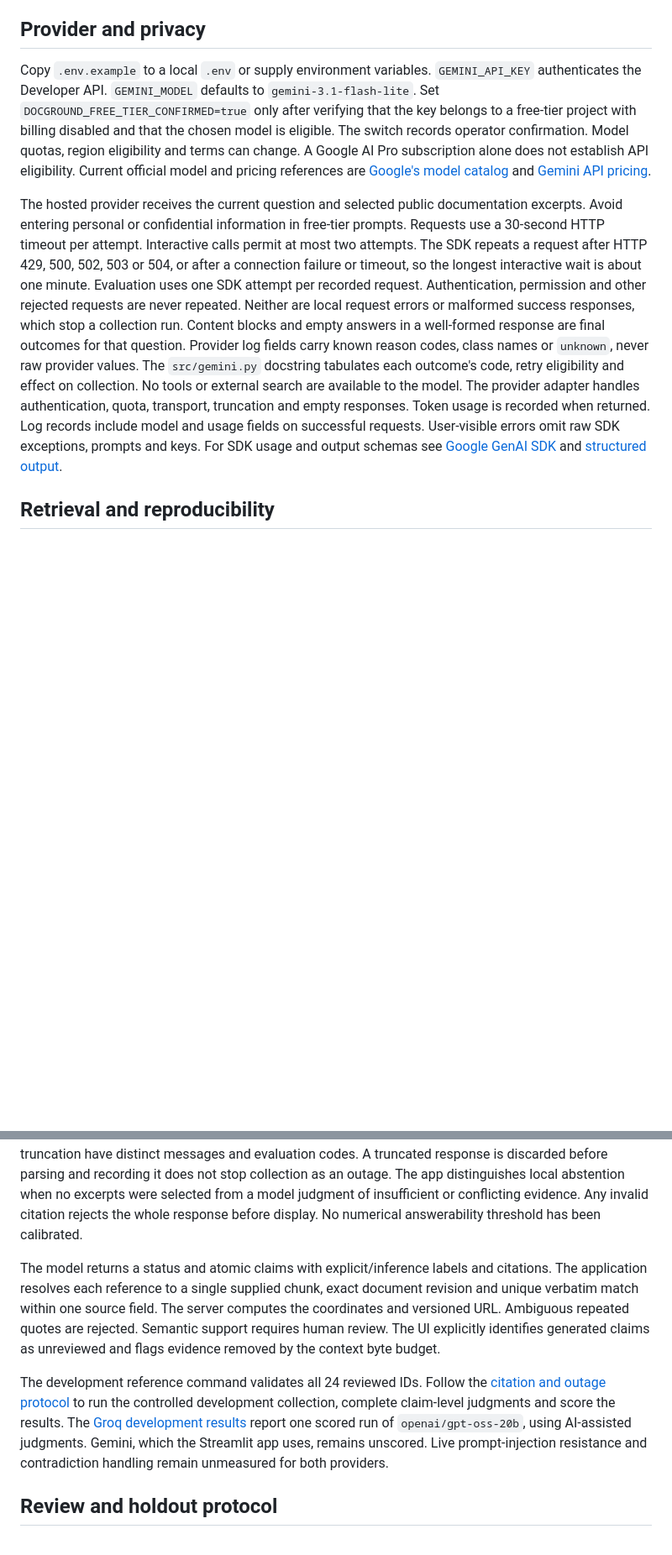
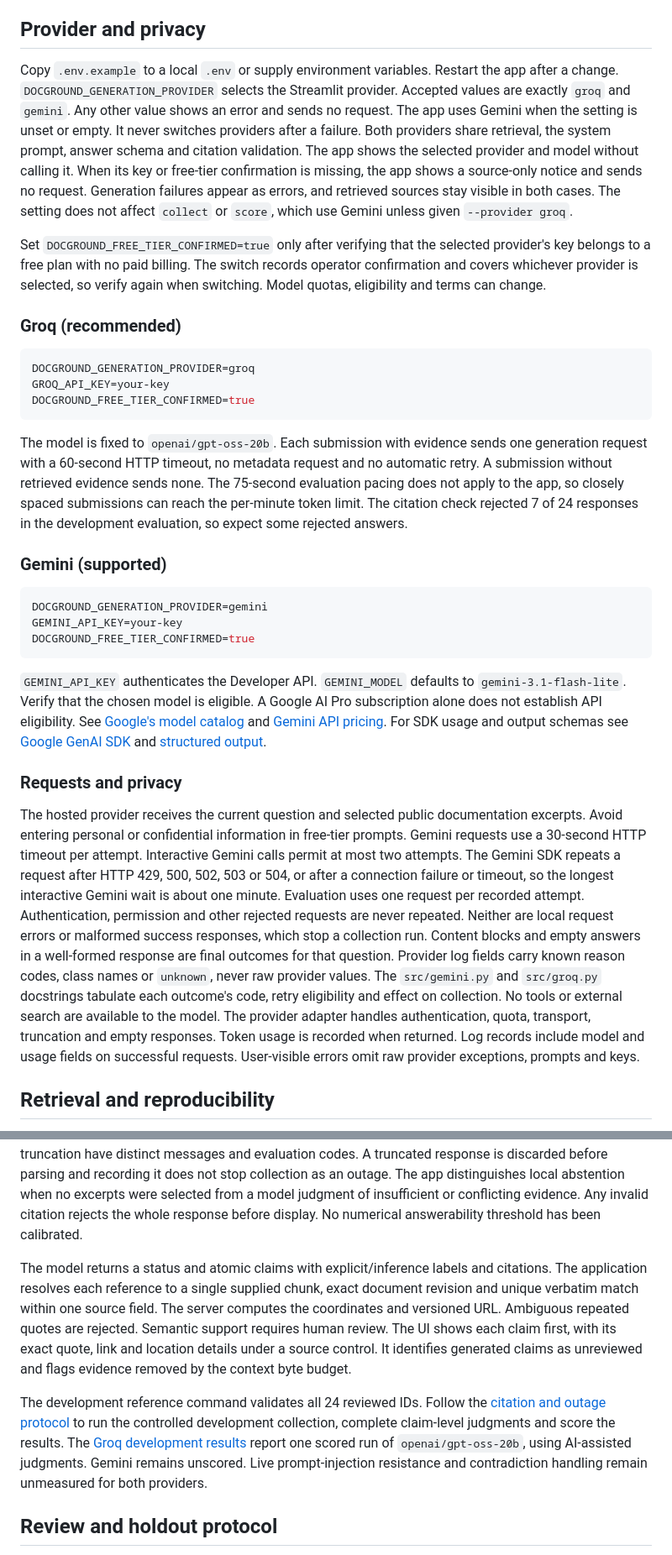
Before and after one commit to hazem-elsayed1/docground-rag, a Markdown page: docs/rag-engineering.md, 2 parts joined by grey strips. Shown at 84% size. GitHub-like rendering; blank space fills up the shorter version.

```diff
--- a/docs/rag-engineering.md
+++ b/docs/rag-engineering.md
@@ -36,9 +36,33 @@ Start a local instance with `python -m streamlit run app.py --server.address 127
 
 ## Provider and privacy
 
-Copy `.env.example` to a local `.env` or supply environment variables. `GEMINI_API_KEY` authenticates the Developer API. `GEMINI_MODEL` defaults to `gemini-3.1-flash-lite`. Set `DOCGROUND_FREE_TIER_CONFIRMED=true` only after verifying that the key belongs to a free-tier project with billing disabled and that the chosen model is eligible. The switch records operator confirmation. Model quotas, region eligibility and terms can change. A Google AI Pro subscription alone does not establish API eligibility. Current official model and pricing references are [Google's model catalog](https://ai.google.dev/gemini-api/docs/models) and [Gemini API pricing](https://ai.google.dev/gemini-api/docs/pricing).
+Copy `.env.example` to a local `.env` or supply environment variables. Restart the app after a change. `DOCGROUND_GENERATION_PROVIDER` selects the Streamlit provider. Accepted values are exactly `groq` and `gemini`. Any other value shows an error and sends no request. The app uses Gemini when the setting is unset or empty. It never switches providers after a failure. Both providers share retrieval, the system prompt, answer schema and citation validation. The app shows the selected provider and model without calling it. When its key or free-tier confirmation is missing, the app shows a source-only notice and sends no request. Generation failures appear as errors, and retrieved sources stay visible in both cases. The setting does not affect `collect` or `score`, which use Gemini unless given `--provider groq`.
 
-The hosted provider receives the current question and selected public documentation excerpts. Avoid entering personal or confidential information in free-tier prompts. Requests use a 30-second HTTP timeout per attempt. Interactive calls permit at most two attempts. The SDK repeats a request after HTTP 429, 500, 502, 503 or 504, or after a connection failure or timeout, so the longest interactive wait is about one minute. Evaluation uses one SDK attempt per recorded request. Authentication, permission and other rejected requests are never repeated. Neither are local request errors or malformed success responses, which stop a collection run. Content blocks and empty answers in a well-formed response are final outcomes for that question. Provider log fields carry known reason codes, class names or `unknown`, never raw provider values. The `src/gemini.py` docstring tabulates each outcome's code, retry eligibility and effect on collection. No tools or external search are available to the model. The provider adapter handles authentication, quota, transport, truncation and empty responses. Token usage is recorded when returned. Log records include model and usage fields on successful requests. User-visible errors omit raw SDK exceptions, prompts and keys. For SDK usage and output schemas see [Google GenAI SDK](https://googleapis.github.io/python-genai/) and [structured output](https://ai.google.dev/gemini-api/docs/structured-output).
+Set `DOCGROUND_FREE_TIER_CONFIRMED=true` only after verifying that the selected provider's key belongs to a free plan with no paid billing. The switch records operator confirmation and covers whichever provider is selected, so verify again when switching. Model quotas, eligibility and terms can change.
+
+### Groq (recommended)
+
+~~~sh
+DOCGROUND_GENERATION_PROVIDER=groq
+GROQ_API_KEY=your-key
+DOCGROUND_FREE_TIER_CONFIRMED=true
+~~~
+
+The model is fixed to `openai/gpt-oss-20b`. Each submission with evidence sends one generation request with a 60-second HTTP timeout, no metadata request and no automatic retry. A submission without retrieved evidence sends none. The 75-second evaluation pacing does not apply to the app, so closely spaced submissions can reach the per-minute token limit. The citation check rejected 7 of 24 responses in the development evaluation, so expect some rejected answers.
+
+### Gemini (supported)
+
+~~~sh
+DOCGROUND_GENERATION_PROVIDER=gemini
+GEMINI_API_KEY=your-key
+DOCGROUND_FREE_TIER_CONFIRMED=true
+~~~
+
+`GEMINI_API_KEY` authenticates the Developer API. `GEMINI_MODEL` defaults to `gemini-3.1-flash-lite`. Verify that the chosen model is eligible. A Google AI Pro subscription alone does not establish API eligibility. See [Google's model catalog](https://ai.google.dev/gemini-api/docs/models) and [Gemini API pricing](https://ai.google.dev/gemini-api/docs/pricing). For SDK usage and output schemas see [Google GenAI SDK](https://googleapis.github.io/python-genai/) and [structured output](https://ai.google.dev/gemini-api/docs/structured-output).
+
+### Requests and privacy
+
+The hosted provider receives the current question and selected public documentation excerpts. Avoid entering personal or confidential information in free-tier prompts. Gemini requests use a 30-second HTTP timeout per attempt. Interactive Gemini calls permit at most two attempts. The Gemini SDK repeats a request after HTTP 429, 500, 502, 503 or 504, or after a connection failure or timeout, so the longest interactive Gemini wait is about one minute. Evaluation uses one request per recorded attempt. Authentication, permission and other rejected requests are never repeated. Neither are local request errors or malformed success responses, which stop a collection run. Content blocks and empty answers in a well-formed response are final outcomes for that question. Provider log fields carry known reason codes, class names or `unknown`, never raw provider values. The `src/gemini.py` and `src/groq.py` docstrings tabulate each outcome's code, retry eligibility and effect on collection. No tools or external search are available to the model. The provider adapter handles authentication, quota, transport, truncation and empty responses. Token usage is recorded when returned. Log records include model and usage fields on successful requests. User-visible errors omit raw provider exceptions, prompts and keys.
 
 ## Retrieval and reproducibility
 
@@ -65,9 +89,9 @@ K is 1, 3, 5 or 10. Relevance for precision, recall and reciprocal rank uses ove
 
 Each query selects up to ten chunks. Context selection retains complete chunks under 16,000 serialized UTF-8 bytes and removes duplicate section/text entries. This conservative byte budget applies to evidence. The output cap is 4,096 model tokens. The prompt and JSON evidence occupy separate system and user roles. Previous turns are for display only. Malformed responses, invalid citations and output truncation have distinct messages and evaluation codes. A truncated response is discarded before parsing and recording it does not stop collection as an outage. The app distinguishes local abstention when no excerpts were selected from a model judgment of insufficient or conflicting evidence. Any invalid citation rejects the whole response before display. No numerical answerability threshold has been calibrated.
 
-The model returns a status and atomic claims with explicit/inference labels and citations. The application resolves each reference to a single supplied chunk, exact document revision and unique verbatim match within one source field. The server computes the coordinates and versioned URL. Ambiguous repeated quotes are rejected. Semantic support requires human review. The UI explicitly identifies generated claims as unreviewed and flags evidence removed by the context byte budget.
+The model returns a status and atomic claims with explicit/inference labels and citations. The application resolves each reference to a single supplied chunk, exact document revision and unique verbatim match within one source field. The server computes the coordinates and versioned URL. Ambiguous repeated quotes are rejected. Semantic support requires human review. The UI shows each claim first, with its exact quote, link and location details under a source control. It identifies generated claims as unreviewed and flags evidence removed by the context byte budget.
 
-The development reference command validates all 24 reviewed IDs. Follow the [citation and outage protocol](citation-and-outage-protocol.md) to run the controlled development collection, complete claim-level judgments and score the results. The [Groq development results](../README.md#generation-groq-evaluation) report one scored run of `openai/gpt-oss-20b`, using AI-assisted judgments. Gemini, which the Streamlit app uses, remains unscored. Live prompt-injection resistance and contradiction handling remain unmeasured for both providers.
+The development reference command validates all 24 reviewed IDs. Follow the [citation and outage protocol](citation-and-outage-protocol.md) to run the controlled development collection, complete claim-level judgments and score the results. The [Groq development results](../README.md#generation-groq-evaluation) report one scored run of `openai/gpt-oss-20b`, using AI-assisted judgments. Gemini remains unscored. Live prompt-injection resistance and contradiction handling remain unmeasured for both providers.
 
 ## Review and holdout protocol
 
```
Also changed, not shown: other parts of docs/rag-engineering.md (+4 -4 lines), README.md (+14 -3 lines), docs/citation-and-outage-protocol.md (+3 -1 lines), docs/images/streamlit-sources.png, 7 other files.
